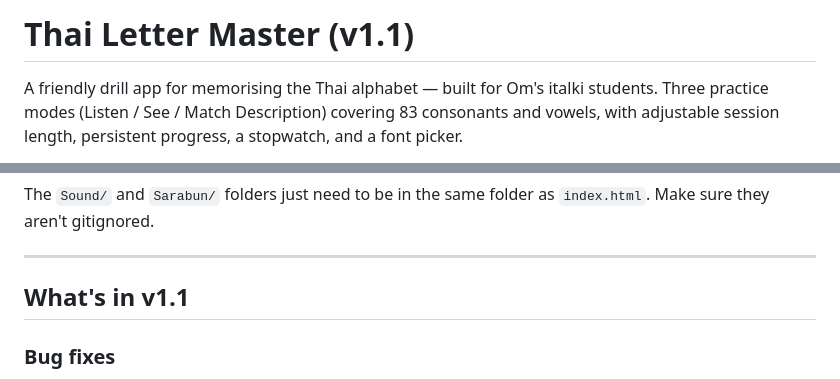
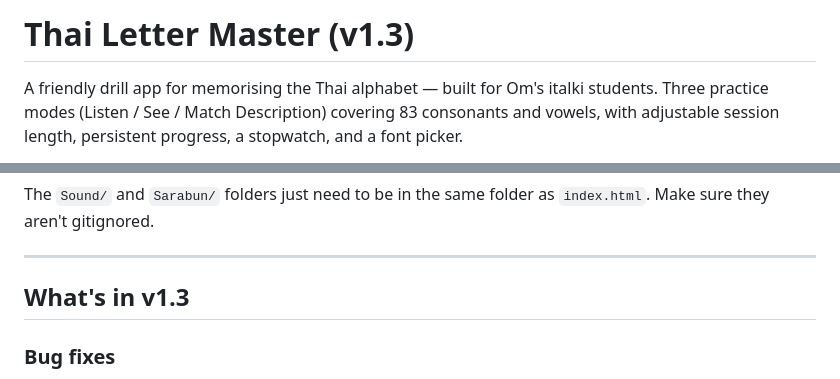
Before and after one commit to rebornxt/Thai_letter_master, a Markdown page: README.md, 2 parts joined by grey strips. Rendered like a GitHub page.

```diff
--- a/README.md
+++ b/README.md
@@ -1,4 +1,4 @@
-# Thai Letter Master  (v1.1)
+# Thai Letter Master  (v1.3)
 
 A friendly drill app for memorising the Thai alphabet — built for Om's italki students.
 Three practice modes (Listen / See / Match Description) covering 83 consonants and vowels,
@@ -57,7 +57,7 @@ The `Sound/` and `Sarabun/` folders just need to be in the same folder as
 
 ---
 
-## What's in v1.1
+## What's in v1.3
 
 ### Bug fixes
 - The About-modal **close button** now reliably closes the dialog.
```
